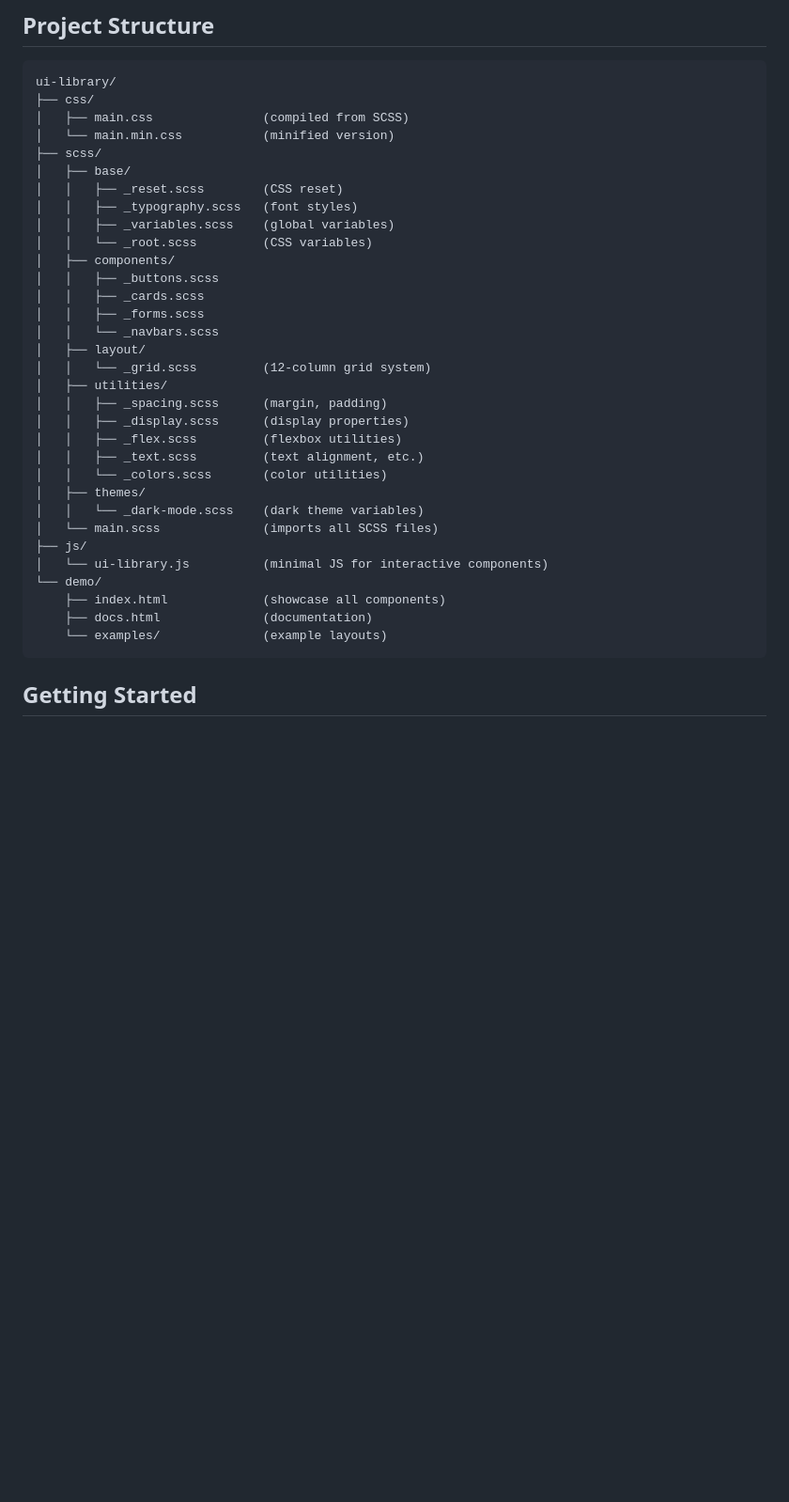
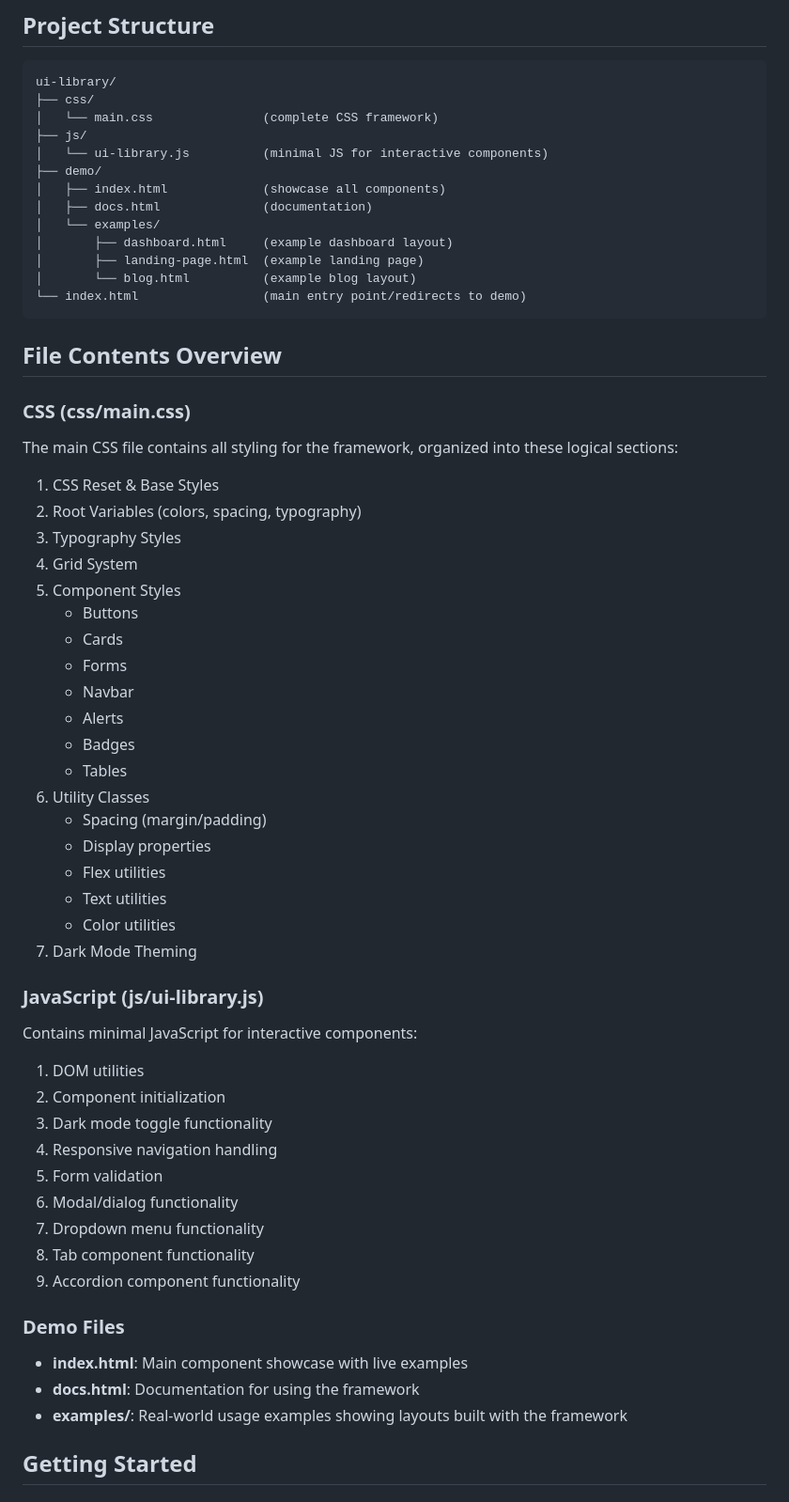
Before and after one commit to rahul-4223/css-frame, a Markdown page: README.md, the part around one of its changes. Shown at 94% size. Rendered like a GitHub page; blank space fills up the shorter version.

````diff
--- a/README.md
+++ b/README.md
@@ -17,37 +17,59 @@ A custom UI framework built from scratch for web development, inspired by Bootst
 ```
 ui-library/
 ├── css/
-│   ├── main.css               (compiled from SCSS)
-│   └── main.min.css           (minified version)
-├── scss/
-│   ├── base/
-│   │   ├── _reset.scss        (CSS reset)
-│   │   ├── _typography.scss   (font styles)
-│   │   ├── _variables.scss    (global variables)
-│   │   └── _root.scss         (CSS variables)
-│   ├── components/
-│   │   ├── _buttons.scss
-│   │   ├── _cards.scss
-│   │   ├── _forms.scss
-│   │   └── _navbars.scss
-│   ├── layout/
-│   │   └── _grid.scss         (12-column grid system)
-│   ├── utilities/
-│   │   ├── _spacing.scss      (margin, padding)
-│   │   ├── _display.scss      (display properties)
-│   │   ├── _flex.scss         (flexbox utilities)
-│   │   ├── _text.scss         (text alignment, etc.)
-│   │   └── _colors.scss       (color utilities)
-│   ├── themes/
-│   │   └── _dark-mode.scss    (dark theme variables)
-│   └── main.scss              (imports all SCSS files)
+│   └── main.css               (complete CSS framework)
 ├── js/
 │   └── ui-library.js          (minimal JS for interactive components)
-└── demo/
-    ├── index.html             (showcase all components)
-    ├── docs.html              (documentation)
-    └── examples/              (example layouts)
+├── demo/
+│   ├── index.html             (showcase all components)
+│   ├── docs.html              (documentation)
+│   └── examples/
+│       ├── dashboard.html     (example dashboard layout)
+│       ├── landing-page.html  (example landing page)
+│       └── blog.html          (example blog layout)
+└── index.html                 (main entry point/redirects to demo)
 ```
+
+## File Contents Overview
+
+### CSS (css/main.css)
+The main CSS file contains all styling for the framework, organized into these logical sections:
+1. CSS Reset & Base Styles
+2. Root Variables (colors, spacing, typography)
+3. Typography Styles
+4. Grid System
+5. Component Styles
+   - Buttons
+   - Cards
+   - Forms
+   - Navbar
+   - Alerts
+   - Badges
+   - Tables
+6. Utility Classes
+   - Spacing (margin/padding)
+   - Display properties
+   - Flex utilities
+   - Text utilities
+   - Color utilities
+7. Dark Mode Theming
+
+### JavaScript (js/ui-library.js)
+Contains minimal JavaScript for interactive components:
+1. DOM utilities
+2. Component initialization
+3. Dark mode toggle functionality
+4. Responsive navigation handling
+5. Form validation
+6. Modal/dialog functionality
+7. Dropdown menu functionality
+8. Tab component functionality
+9. Accordion component functionality
+
+### Demo Files
+- **index.html**: Main component showcase with live examples
+- **docs.html**: Documentation for using the framework
+- **examples/**: Real-world usage examples showing layouts built with the framework
 
 ## Getting Started
 
````
Also changed, not shown: other parts of README.md (+8 -75 lines).
